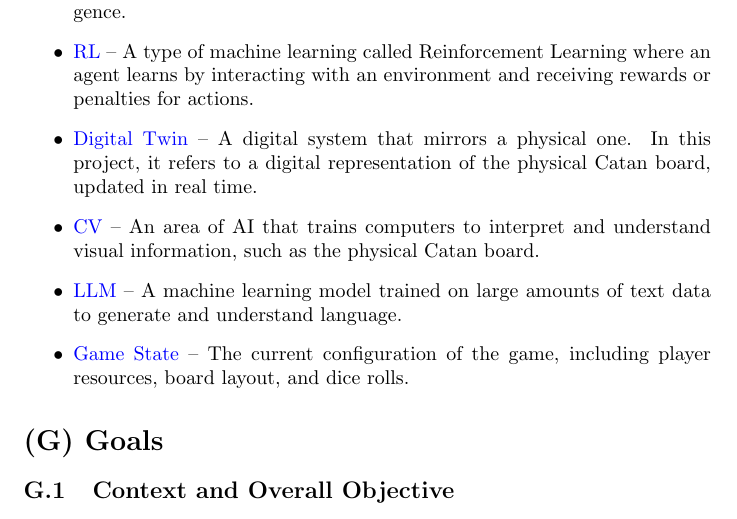
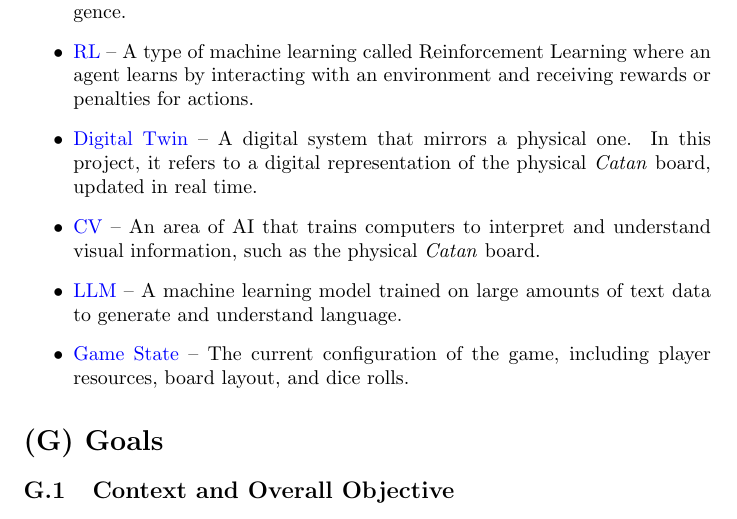
Before and after one commit to SY3141/RLCatan, a LaTeX document (docs/SRS-Meyer/SRS.tex): part of page 4 of 31, cut so that both start at the same text. Compiled offline with pdfLaTeX.

Commit message:
fixed catan italisize

```diff
--- a/docs/SRS-Meyer/SRS.tex
+++ b/docs/SRS-Meyer/SRS.tex
@@ -92,8 +92,8 @@ Added Section (E.7) & The original template lacked a section for discussing lega
     \item \hypertarget{glossary-catan}{\CatanExt{}} – A strategy board game called \textit{Settlers of Catan} where players collect resources, build roads/settlements, and trade to earn points.
     \item \hypertarget{glossary-ai}{\AIExt{}} – Field of computer science and engineering that focuses on creating systems capable of performing tasks that usually require human intelligence.
     \item \hypertarget{glossary-rl}{\RLExt{}} – A type of machine learning called Reinforcement Learning where an agent learns by interacting with an environment and receiving rewards or penalties for actions.
-    \item \hypertarget{glossary-dt}{\DigitalTwinExt{}} – A digital system that mirrors a physical one. In this project, it refers to a digital representation of the physical Catan board, updated in real time.
-    \item \hypertarget{glossary-cv}{\CVExt{}} – An area of AI that trains computers to interpret and understand visual information, such as the physical Catan board.
+    \item \hypertarget{glossary-dt}{\DigitalTwinExt{}} – A digital system that mirrors a physical one. In this project, it refers to a digital representation of the physical \emph{Catan} board, updated in real time.
+    \item \hypertarget{glossary-cv}{\CVExt{}} – An area of AI that trains computers to interpret and understand visual information, such as the physical \emph{Catan} board.
     \item \hypertarget{glossary-llm}{\LLMExt{}} – A machine learning model trained on large amounts of text data to generate and understand language.
     \item \hypertarget{glossary-gamestate}{\GameStateExt{}} – The current configuration of the game, including player resources, board layout, and dice rolls.
 \end{itemize}
```
